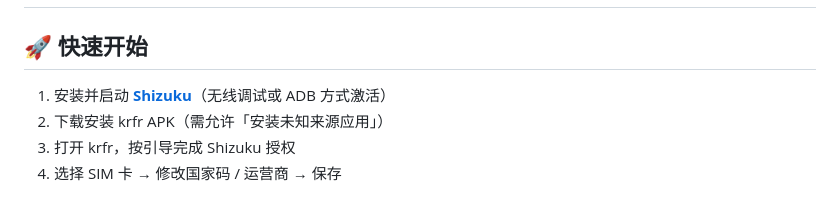
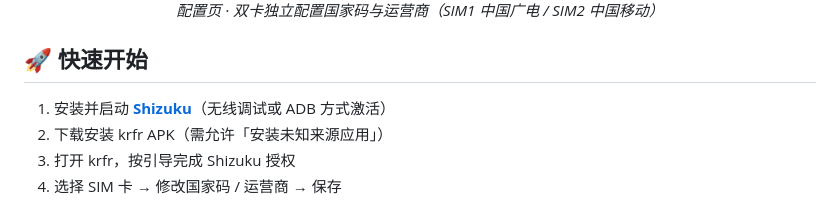
Before and after one commit to kinsonstudio/krfr, a Markdown page: README.md, the part around one of its changes. Rendered like a GitHub page.

Commit message:
README: 应用截图章节加入配置页截图(手机壳样式)

```diff
--- a/README.md
+++ b/README.md
@@ -47,5 +47,7 @@
 
-<!-- 截图占位：SIM 状态页 -->
+<br/>
+
+*配置页 · 双卡独立配置国家码与运营商（SIM1 中国广电 / SIM2 中国移动）*
 
 </div>
 
```
Also changed, not shown: other parts of README.md (+1 -1 lines).
